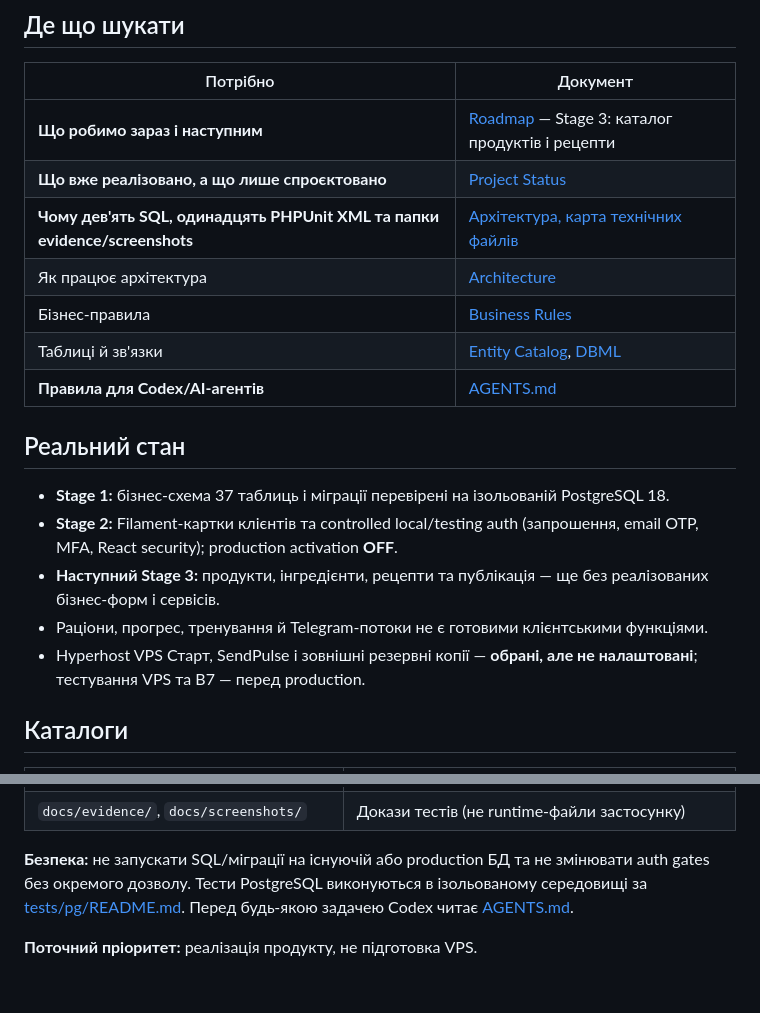
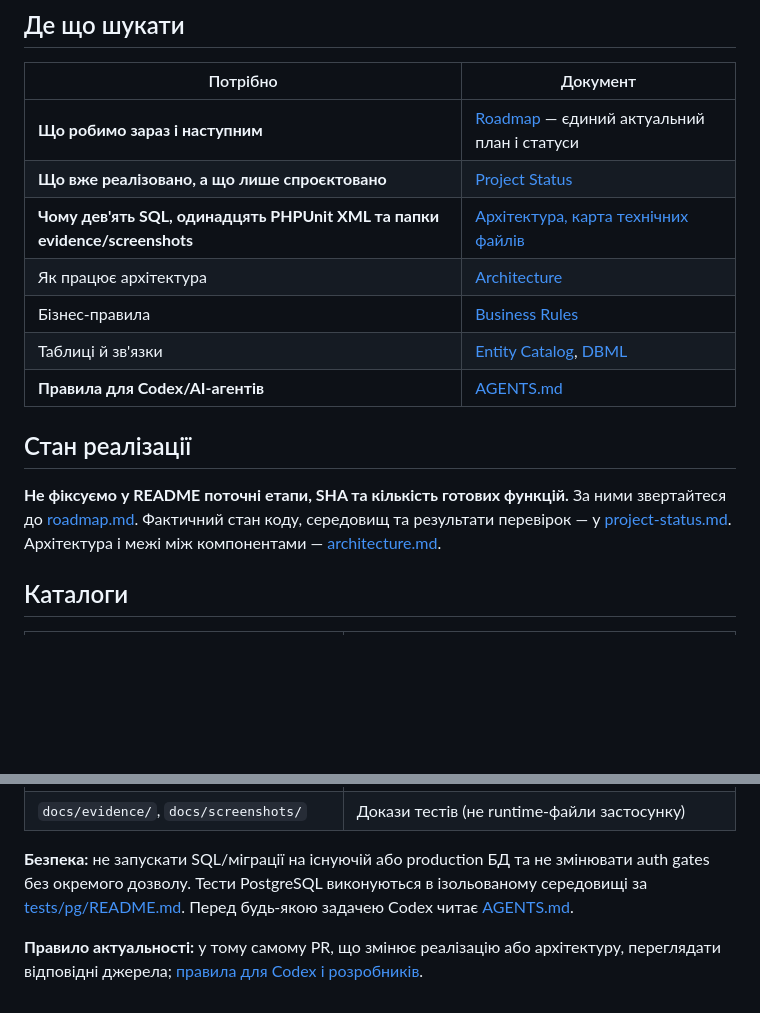
Before and after one commit to ValtonUA/telmanfit, a Markdown page: README.md, 2 parts joined by grey strips. Drawn GitHub-style; blank space fills up the shorter version.

Commit message:
docs: remove copied status snapshot from README, point to canonical roadmap

```diff
--- a/README.md
+++ b/README.md
@@ -8,7 +8,7 @@
 
 | Потрібно | Документ |
 |---|---|
-| **Що робимо зараз і наступним** | [Roadmap](docs/roadmap.md) — Stage 3: каталог продуктів і рецепти |
+| **Що робимо зараз і наступним** | [Roadmap](docs/roadmap.md) — єдиний актуальний план і статуси |
 | **Що вже реалізовано, а що лише спроєктовано** | [Project Status](docs/project-status.md) |
 | **Чому дев'ять SQL, одинадцять PHPUnit XML та папки evidence/screenshots** | [Архітектура, карта технічних файлів](docs/architecture.md#31-карта-технічних-файлів) |
 | Як працює архітектура | [Architecture](docs/architecture.md) |
@@ -16,13 +16,9 @@
 | Таблиці й зв'язки | [Entity Catalog](docs/entity-catalog.md), [DBML](docs/database.dbml) |
 | **Правила для Codex/AI-агентів** | [AGENTS.md](AGENTS.md) |
 
-## Реальний стан
+## Стан реалізації
 
-- **Stage 1:** бізнес-схема 37 таблиць і міграції перевірені на ізольованій PostgreSQL 18.
-- **Stage 2:** Filament-картки клієнтів та controlled local/testing auth (запрошення, email OTP, MFA, React security); production activation **OFF**.
-- **Наступний Stage 3:** продукти, інгредієнти, рецепти та публікація — ще без реалізованих бізнес-форм і сервісів.
-- Раціони, прогрес, тренування й Telegram-потоки не є готовими клієнтськими функціями.
-- Hyperhost VPS Старт, SendPulse і зовнішні резервні копії — **обрані, але не налаштовані**; тестування VPS та B7 — перед production.
+**Не фіксуємо у README поточні етапи, SHA та кількість готових функцій.** За ними звертайтеся до [roadmap.md](docs/roadmap.md). Фактичний стан коду, середовищ та результати перевірок — у [project-status.md](docs/project-status.md). Архітектура і межі між компонентами — [architecture.md](docs/architecture.md).
 
 ## Каталоги
 
@@ -37,4 +33,4 @@
 
 **Безпека:** не запускати SQL/міграції на існуючій або production БД та не змінювати auth gates без окремого дозволу. Тести PostgreSQL виконуються в ізольованому середовищі за [tests/pg/README.md](tests/pg/README.md). Перед будь-якою задачею Codex читає [AGENTS.md](AGENTS.md).
 
-**Поточний пріоритет:** реалізація продукту, не підготовка VPS.
+**Правило актуальності:** у тому самому PR, що змінює реалізацію або архітектуру, переглядати відповідні джерела; [правила для Codex і розробників](AGENTS.md#16-політика-актуальності-документації-обовязково-для-кожного-pr).
```
